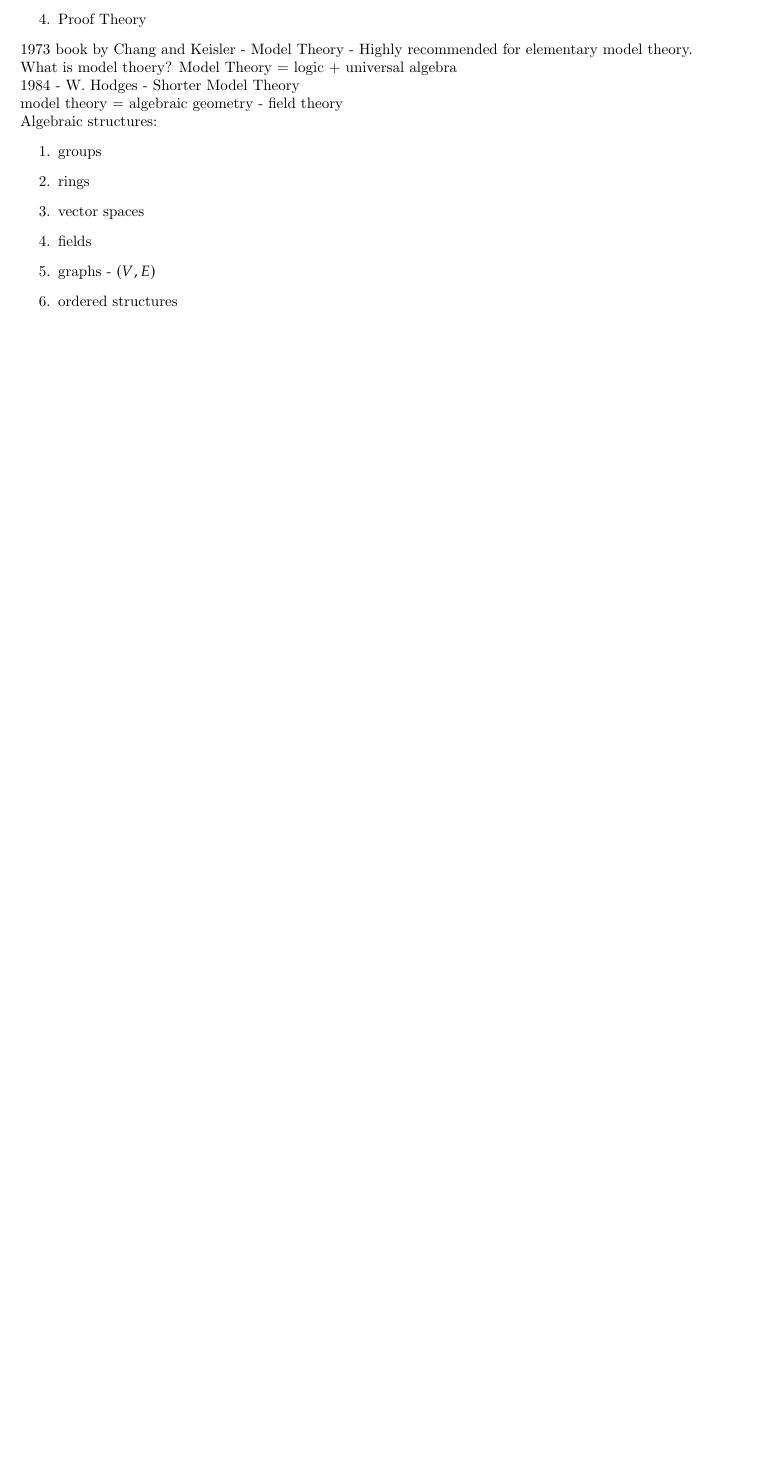
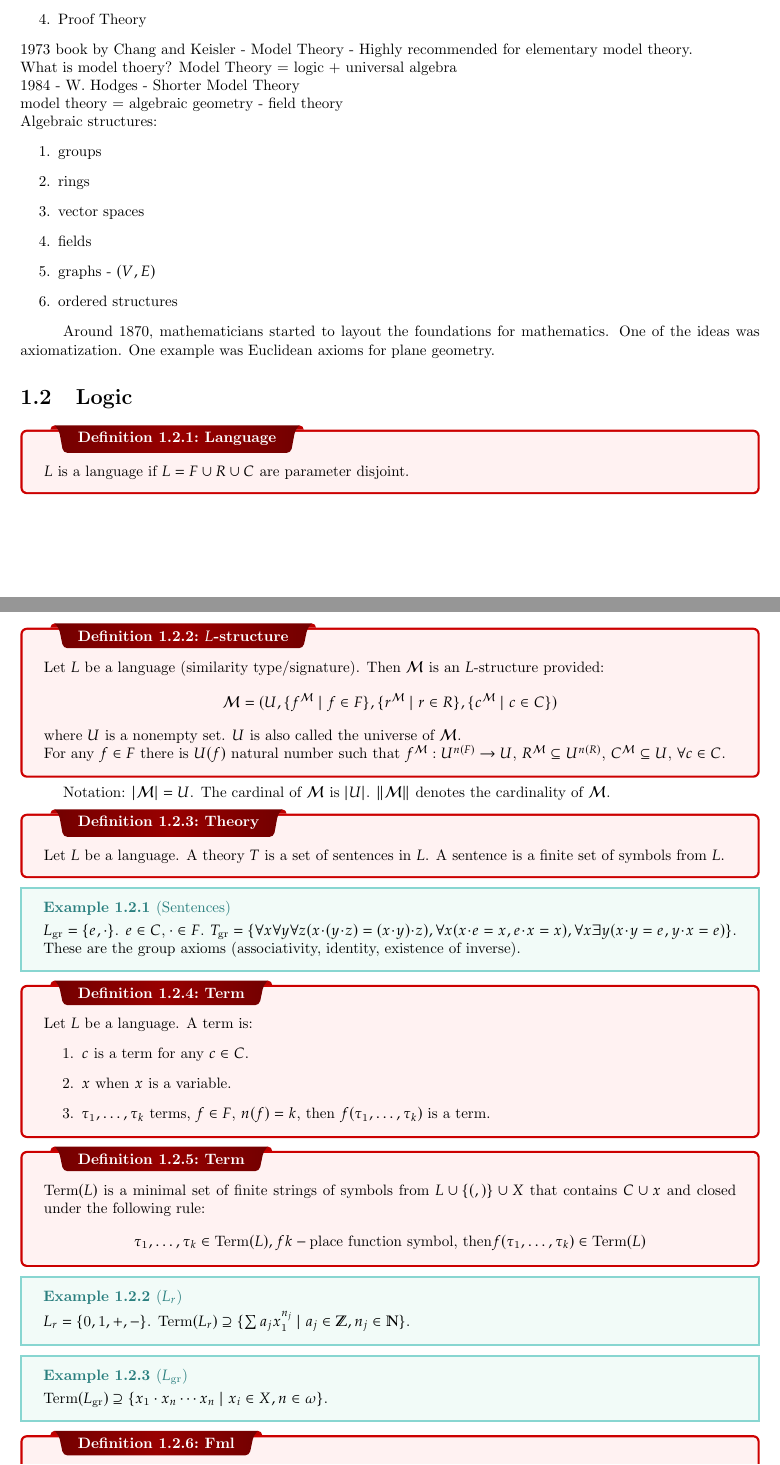
Before and after one commit to rjain37/latex-notes, a LaTeX thesis (f24 21603/notes.tex): part of page 3 of 3 before the commit and two parts of pages 3 and 4 of 4 after it, the two joined at a grey line, cut so that both start at the same text, the shorter picture padded with empty space. Compiled offline with pdfLaTeX.

Commit message:
day one model theory

```diff
--- a/f24 21603/notes.tex
+++ b/f24 21603/notes.tex
@@ -4,10 +4,10 @@
 \input{../macros}
 \input{../letterfonts}
 
-\title{\Huge{21-603 Model Theory I}}
+\title{\Huge{21603 Model Theory I}}
 \author{\huge{Rohan Jain}}
 \date{}
-
+% \usepackage{lmodern}
 \begin{document}
 
 \maketitle
@@ -47,7 +47,53 @@ MOAB1.pdf
     \item fields
     \item graphs - $(V, E)$
     \item ordered structures
-    \item
 \end{enumerate}
 
+Around 1870, mathematicians started to layout the foundations for mathematics. One of the ideas was axiomatization. One example was Euclidean axioms for plane geometry.
+
+\section{Logic}
+
+\dfn{Language}{$L$ is a language if $L = F \cup R \cup C$ are parameter disjoint. }
+
+\dfn{$L$-structure}{Let $L$ be a language (similarity type/signature). Then $\mathcal M$ is an $L$-structure provided:
+\begin{align*}
+    \mathcal M = (U, \{ f^{\mathcal M} \mid f \in F \}, \{ r^{\mathcal M} \mid r \in R \}, \{ c^{\mathcal M} \mid c \in C \})
+\end{align*}
+where $U$ is a nonempty set. $U$ is also called the universe of $\mathcal M$.
+
+For any $f \in F$ there is $U(f)$ natural number such that $f^{\mathcal M} : U^{n(F)} \to U$, $R^{\mathcal M} \subseteq U^{n(R)}$, $C^{\mathcal M} \subseteq U$, $\forall c \in C$. }
+
+Notation: $| \mathcal M | = U$. The cardinal of $\mathcal M$ is $|U|$. $\Vert \mathcal M \Vert$ denotes the cardinality of $\mathcal M$.
+
+\dfn{Theory}{Let $L$ be a language. A theory $T$ is a set of sentences in $L$. A sentence is a finite set of symbols from $L$.}
+
+\ex{Sentences}{
+$L_{\text{gr}} = \{ e, \cdot\}$. $e \in C$, $\cdot \in F$. $T_{\text{gr}} = \{ \forall x \forall y \forall z (x \cdot (y \cdot z) = (x \cdot y) \cdot z), \forall x (x \cdot e = x, e \cdot x = x), \forall x \exists y (x \cdot y = e, y \cdot x = e) \}$. These are the group axioms (associativity, identity, existence of inverse). }
+
+\dfn{Term}{Let $L$ be a language. A term is:
+\begin{enumerate}
+    \item $c$ is a term for any $c \in C$.
+    \item $x$ when $x$ is a variable.
+    \item $\tau_1,\ldots, \tau_k$ terms, $f \in F$, $n(f) = k$, then $f(\tau_1, \ldots, \tau_k)$ is a term.
+\end{enumerate}}
+
+\dfn{Term}{$\text{Term}(L)$ is a minimal set of finite strings of symbols from $L \cup \{ (, ) \} \cup X$ that contains $C \cup x$ and closed under the following rule:
+\begin{align*}
+    \tau_1, \ldots, \tau_k \in \text{Term}(L), f k-\text{place function symbol, then} f(\tau_1, \ldots, \tau_k) \in \text{Term}(L)
+\end{align*}
+}
+\ex{$L_r$}{
+    $L_r = \{0, 1, +, -\}$. $\text{Term}(L_r) \supseteq \{\sum a_j x_1^{n_j} \mid a_j \in \mathbb Z, n_j \in \mathbb N\}$.
+}
+\ex{$L_{\text{gr}}$}{
+    $\text{Term}(L_{\text{gr}}) \supseteq \{x_1 \cdot x_n \cdots x_n \mid x_i \in X, n \in \omega\}$.
+}
+
+\newcommand{\term}{\text{Term}}
+\newcommand{\Fml}{\text{Fml}}
+
+\dfn{$\Fml$}{$\Fml (L)$ is the set of first order formulas in $L$.}
+
+
+
 \end{document}
```
Also changed, not shown: f24 21603/notes.pdf.
